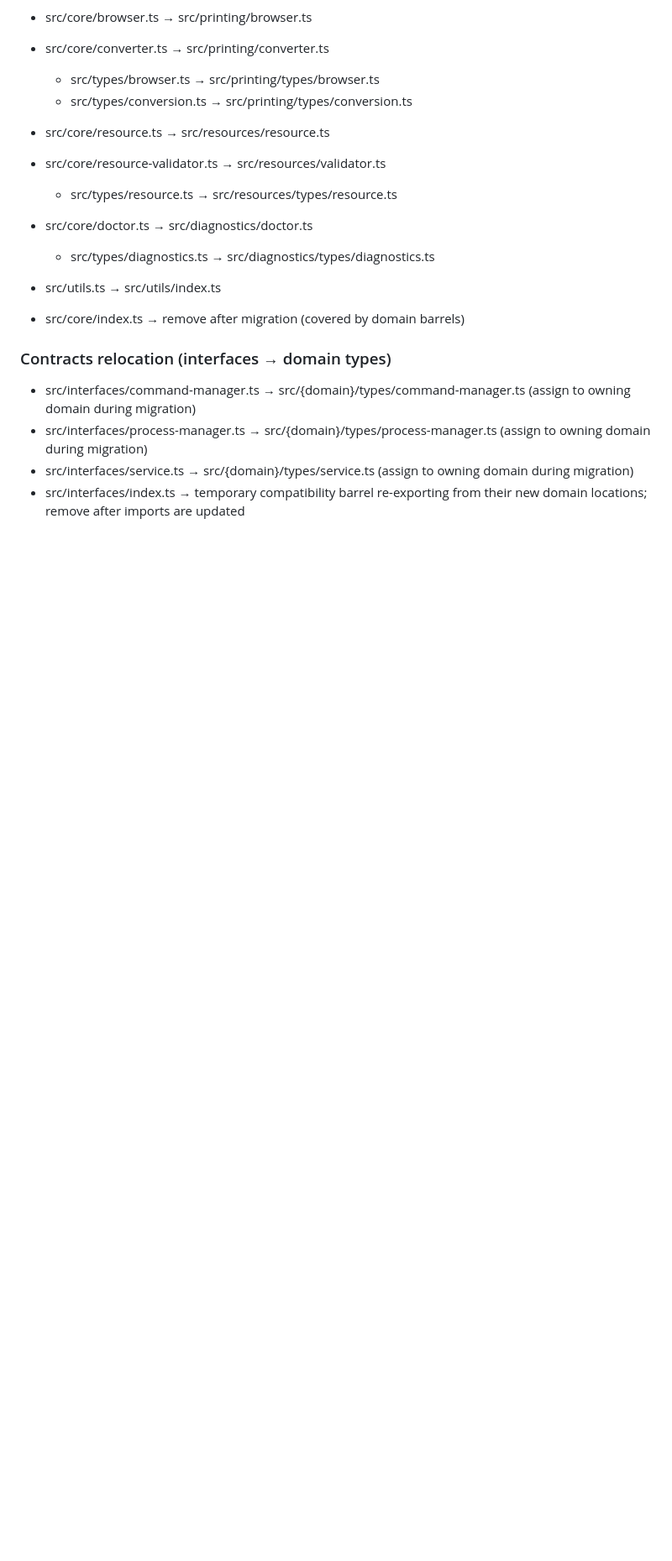
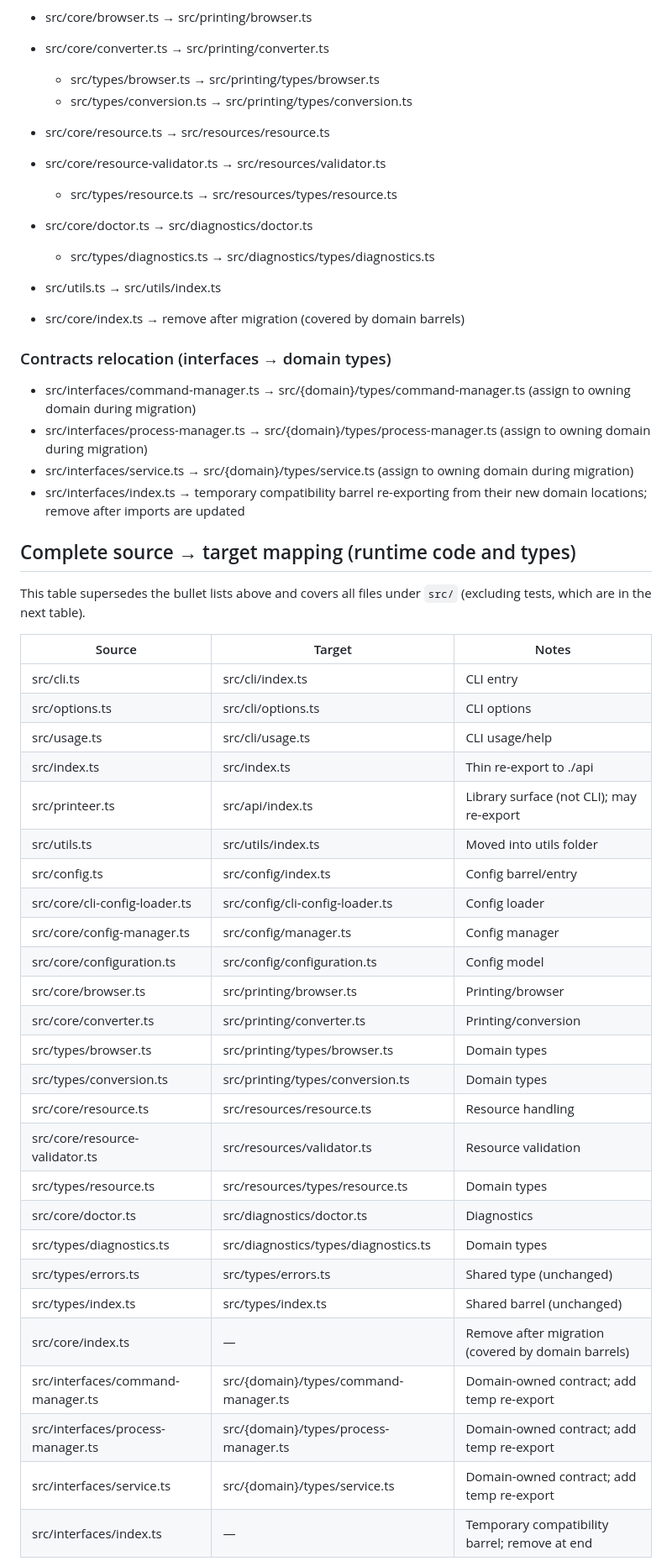
Before and after one commit to maniartech/printeer, a Markdown page: docs/restructuring.md, the part around one of its changes. Shown at 84% size. Drawn GitHub-style; blank space fills up the shorter version.

Commit message:
docs: Add complete source-to-target mapping for restructuring and test relocation

```diff
--- a/docs/restructuring.md
+++ b/docs/restructuring.md
@@ -192,3 +192,36 @@ Transitional barrels: keep `src/index.ts` as the package entry that re-exports f
 - src/interfaces/service.ts → src/{domain}/types/service.ts (assign to owning domain during migration)
 - src/interfaces/index.ts → temporary compatibility barrel re-exporting from their new domain locations; remove after imports are updated
 
+## Complete source → target mapping (runtime code and types)
+
+This table supersedes the bullet lists above and covers all files under `src/` (excluding tests, which are in the next table).
+
+| Source | Target | Notes |
+| --- | --- | --- |
+| src/cli.ts | src/cli/index.ts | CLI entry |
+| src/options.ts | src/cli/options.ts | CLI options |
+| src/usage.ts | src/cli/usage.ts | CLI usage/help |
+| src/index.ts | src/index.ts | Thin re-export to ./api |
+| src/printeer.ts | src/api/index.ts | Library surface (not CLI); may re-export |
+| src/utils.ts | src/utils/index.ts | Moved into utils folder |
+| src/config.ts | src/config/index.ts | Config barrel/entry |
+| src/core/cli-config-loader.ts | src/config/cli-config-loader.ts | Config loader |
+| src/core/config-manager.ts | src/config/manager.ts | Config manager |
+| src/core/configuration.ts | src/config/configuration.ts | Config model |
+| src/core/browser.ts | src/printing/browser.ts | Printing/browser |
+| src/core/converter.ts | src/printing/converter.ts | Printing/conversion |
+| src/types/browser.ts | src/printing/types/browser.ts | Domain types |
+| src/types/conversion.ts | src/printing/types/conversion.ts | Domain types |
+| src/core/resource.ts | src/resources/resource.ts | Resource handling |
+| src/core/resource-validator.ts | src/resources/validator.ts | Resource validation |
+| src/types/resource.ts | src/resources/types/resource.ts | Domain types |
+| src/core/doctor.ts | src/diagnostics/doctor.ts | Diagnostics |
+| src/types/diagnostics.ts | src/diagnostics/types/diagnostics.ts | Domain types |
+| src/types/errors.ts | src/types/errors.ts | Shared type (unchanged) |
+| src/types/index.ts | src/types/index.ts | Shared barrel (unchanged) |
+| src/core/index.ts | — | Remove after migration (covered by domain barrels) |
+| src/interfaces/command-manager.ts | src/{domain}/types/command-manager.ts | Domain-owned contract; add temp re-export |
+| src/interfaces/process-manager.ts | src/{domain}/types/process-manager.ts | Domain-owned contract; add temp re-export |
+| src/interfaces/service.ts | src/{domain}/types/service.ts | Domain-owned contract; add temp re-export |
+| src/interfaces/index.ts | — | Temporary compatibility barrel; remove at end |
+
```
Also changed, not shown: other parts of docs/restructuring.md (+22 -0 lines).
